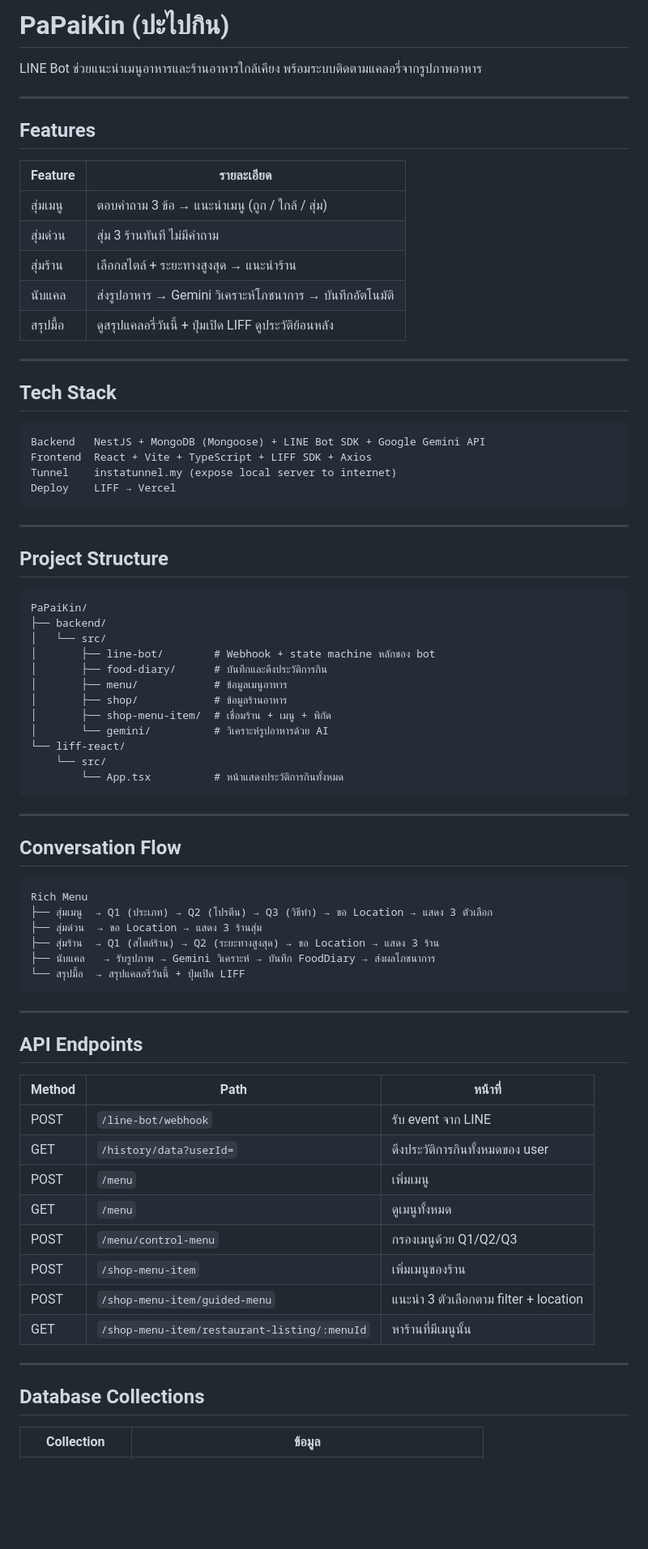
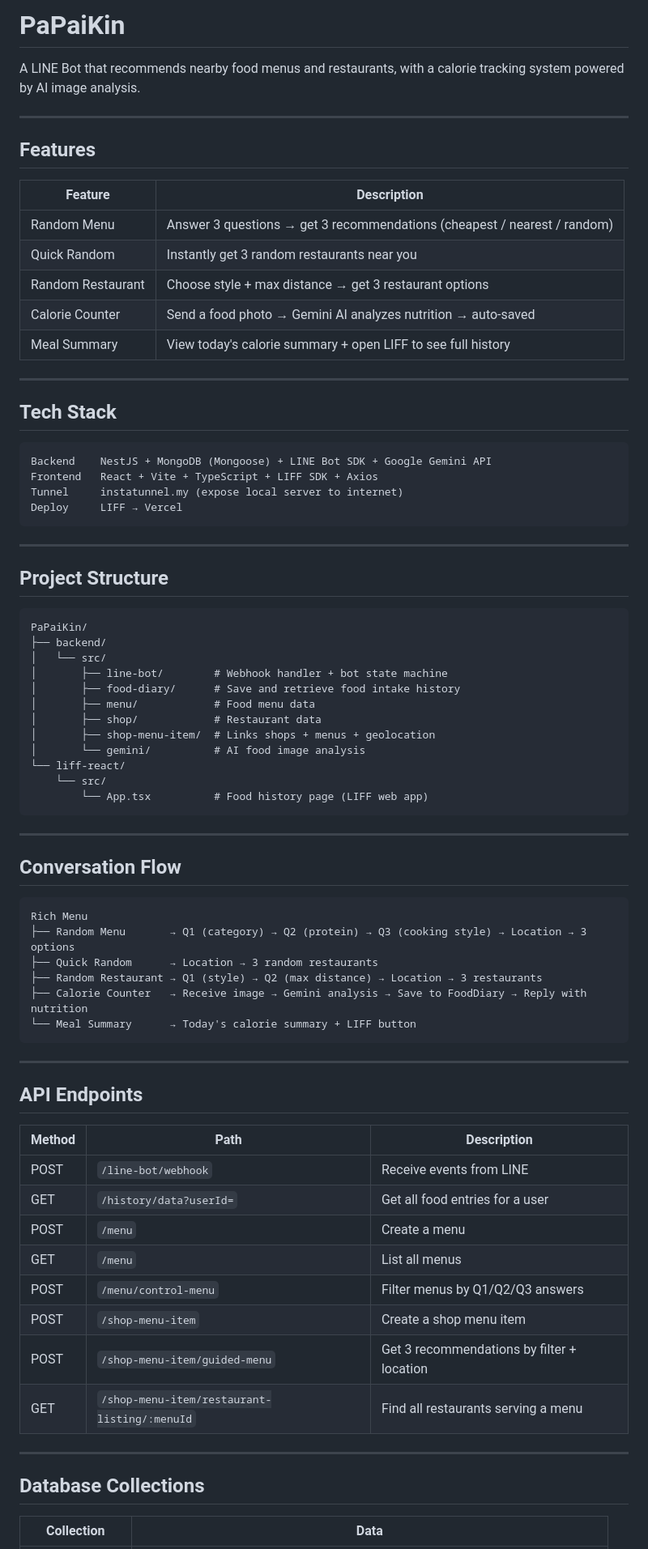
Before and after one commit to khetpatiparn/PaPaiKin, a Markdown page: README.md, the part around one of its changes. Shown at 81% size. Rendered like a GitHub page; blank space fills up the shorter version.

Commit message:
update readme eng version

````diff
--- a/README.md
+++ b/README.md
@@ -1,28 +1,28 @@
-# PaPaiKin (ปะไปกิน)
+# PaPaiKin
 
-LINE Bot ช่วยแนะนำเมนูอาหารและร้านอาหารใกล้เคียง พร้อมระบบติดตามแคลอรี่จากรูปภาพอาหาร
+A LINE Bot that recommends nearby food menus and restaurants, with a calorie tracking system powered by AI image analysis.
 
 ---
 
 ## Features
 
-| Feature | รายละเอียด |
+| Feature | Description |
 |---|---|
-| สุ่มเมนู | ตอบคำถาม 3 ข้อ → แนะนำเมนู (ถูก / ใกล้ / สุ่ม) |
-| สุ่มด่วน | สุ่ม 3 ร้านทันที ไม่มีคำถาม |
-| สุ่มร้าน | เลือกสไตล์ + ระยะทางสูงสุด → แนะนำร้าน |
-| นับแคล | ส่งรูปอาหาร → Gemini วิเคราะห์โภชนาการ → บันทึกอัตโนมัติ |
-| สรุปมื้อ | ดูสรุปแคลอรี่วันนี้ + ปุ่มเปิด LIFF ดูประวัติย้อนหลัง |
+| Random Menu | Answer 3 questions → get 3 recommendations (cheapest / nearest / random) |
+| Quick Random | Instantly get 3 random restaurants near you |
+| Random Restaurant | Choose style + max distance → get 3 restaurant options |
+| Calorie Counter | Send a food photo → Gemini AI analyzes nutrition → auto-saved |
+| Meal Summary | View today's calorie summary + open LIFF to see full history |
 
 ---
 
 ## Tech Stack
 
 ```
-Backend   NestJS + MongoDB (Mongoose) + LINE Bot SDK + Google Gemini API
-Frontend  React + Vite + TypeScript + LIFF SDK + Axios
-Tunnel    instatunnel.my (expose local server to internet)
-Deploy    LIFF → Vercel
+Backend    NestJS + MongoDB (Mongoose) + LINE Bot SDK + Google Gemini API
+Frontend   React + Vite + TypeScript + LIFF SDK + Axios
+Tunnel     instatunnel.my (expose local server to internet)
+Deploy     LIFF → Vercel
 ```
 
 ---
@@ -33,15 +33,15 @@ Deploy    LIFF → Vercel
 PaPaiKin/
 ├── backend/
 │   └── src/
-│       ├── line-bot/        # Webhook + state machine หลักของ bot
-│       ├── food-diary/      # บันทึกและดึงประวัติการกิน
-│       ├── menu/            # ข้อมูลเมนูอาหาร
-│       ├── shop/            # ข้อมูลร้านอาหาร
-│       ├── shop-menu-item/  # เชื่อมร้าน + เมนู + พิกัด
-│       └── gemini/          # วิเคราะห์รูปอาหารด้วย AI
+│       ├── line-bot/        # Webhook handler + bot state machine
+│       ├── food-diary/      # Save and retrieve food intake history
+│       ├── menu/            # Food menu data
+│       ├── shop/            # Restaurant data
+│       ├── shop-menu-item/  # Links shops + menus + geolocation
+│       └── gemini/          # AI food image analysis
 └── liff-react/
     └── src/
-        └── App.tsx          # หน้าแสดงประวัติการกินทั้งหมด
+        └── App.tsx          # Food history page (LIFF web app)
 ```
 
 ---
@@ -50,31 +50,31 @@ PaPaiKin/
 
 ```
 Rich Menu
-├── สุ่มเมนู  → Q1 (ประเภท) → Q2 (โปรตีน) → Q3 (วิธีทำ) → ขอ Location → แสดง 3 ตัวเลือก
-├── สุ่มด่วน  → ขอ Location → แสดง 3 ร้านสุ่ม
-├── สุ่มร้าน  → Q1 (สไตล์ร้าน) → Q2 (ระยะทางสูงสุด) → ขอ Location → แสดง 3 ร้าน
-├── นับแคล   → รับรูปภาพ → Gemini วิเคราะห์ → บันทึก FoodDiary → ส่งผลโภชนาการ
-└── สรุปมื้อ  → สรุปแคลอรี่วันนี้ + ปุ่มเปิด LIFF
+├── Random Menu       → Q1 (category) → Q2 (protein) → Q3 (cooking style) → Location → 3 options
+├── Quick Random      → Location → 3 random restaurants
+├── Random Restaurant → Q1 (style) → Q2 (max distance) → Location → 3 restaurants
+├── Calorie Counter   → Receive image → Gemini analysis → Save to FoodDiary → Reply with nutrition
+└── Meal Summary      → Today's calorie summary + LIFF button
 ```
 
 ---
 
 ## API Endpoints
 
-| Method | Path | หน้าที่ |
+| Method | Path | Description |
 |---|---|---|
-| POST | `/line-bot/webhook` | รับ event จาก LINE |
-| GET | `/history/data?userId=` | ดึงประวัติการกินทั้งหมดของ user |
-| POST | `/menu` | เพิ่มเมนู |
-| GET | `/menu` | ดูเมนูทั้งหมด |
-| POST | `/menu/control-menu` | กรองเมนูด้วย Q1/Q2/Q3 |
-| POST | `/shop-menu-item` | เพิ่มเมนูของร้าน |
-| POST | `/shop-menu-item/guided-menu` | แนะนำ 3 ตัวเลือกตาม filter + location |
-| GET | `/shop-menu-item/restaurant-listing/:menuId` | หาร้านที่มีเมนูนั้น |
+| POST | `/line-bot/webhook` | Receive events from LINE |
+| GET | `/history/data?userId=` | Get all food entries for a user |
+| POST | `/menu` | Create a menu |
+| GET | `/menu` | List all menus |
+| POST | `/menu/control-menu` | Filter menus by Q1/Q2/Q3 answers |
+| POST | `/shop-menu-item` | Create a shop menu item |
+| POST | `/shop-menu-item/guided-menu` | Get 3 recommendations by filter + location |
+| GET | `/shop-menu-item/restaurant-listing/:menuId` | Find all restaurants serving a menu |
 
 ---
 
 ## Database Collections
 
-| Collection | ข้อมูล |
+| Collection | Data |
 |---|---|
````
Also changed, not shown: other parts of README.md (+13 -13 lines).
